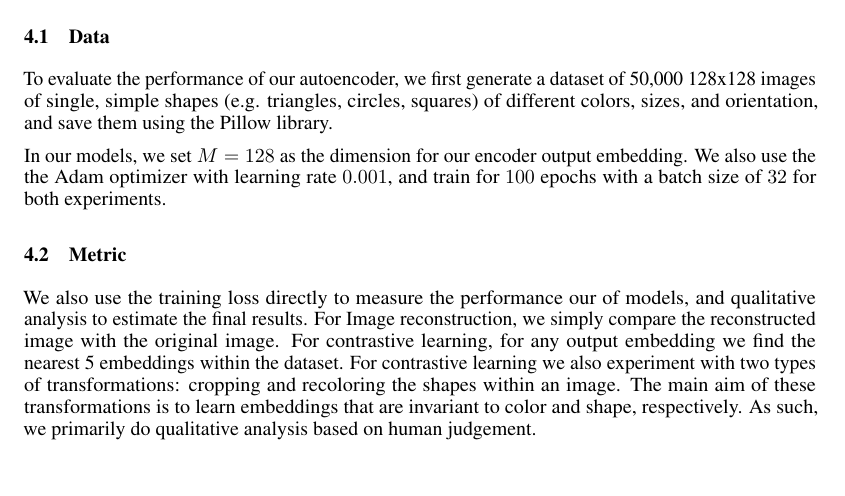
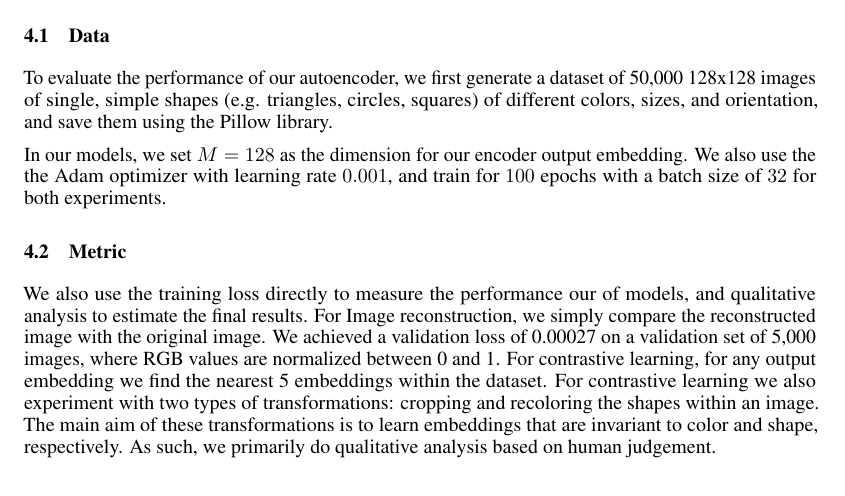
Before and after one commit to ShashankRaghuraj/CSE-5524-Final-Project, a LaTeX paper (Final_Paper/neurips_2025.tex): part of page 3 of 6, cut so that both start at the same text. Compiled offline with pdfLaTeX.

Commit message:
Updated Final Paper pdf with results

```diff
--- a/Final_Paper/neurips_2025.tex
+++ b/Final_Paper/neurips_2025.tex
@@ -154,7 +154,7 @@ To evaluate the performance of our autoencoder, we first generate a dataset of 5
 
 In our models, we set $M = 128$ as the dimension for our encoder output embedding. We also use the the Adam optimizer with learning rate $0.001$, and train for $100$ epochs with a batch size of $32$ for both experiments.
 
-\subsection{Metric} We also use the training loss directly to measure the performance our of models, and qualitative analysis to estimate the final results. For Image reconstruction, we simply compare the reconstructed image with the original image. For contrastive learning, for any output embedding we find the nearest 5 embeddings within the dataset. For contrastive learning we also experiment with two types of transformations: cropping and recoloring the shapes within an image. The main aim of these transformations is to learn embeddings that are invariant to color and shape, respectively. As such, we primarily do qualitative analysis based on human judgement.
+\subsection{Metric} We also use the training loss directly to measure the performance our of models, and qualitative analysis to estimate the final results. For Image reconstruction, we simply compare the reconstructed image with the original image. We achieved a validation loss of 0.00027 on a validation set of 5,000 images, where RGB values are normalized between 0 and 1. For contrastive learning, for any output embedding we find the nearest 5 embeddings within the dataset. For contrastive learning we also experiment with two types of transformations: cropping and recoloring the shapes within an image. The main aim of these transformations is to learn embeddings that are invariant to color and shape, respectively. As such, we primarily do qualitative analysis based on human judgement.
 
 \subsection{Results}
 
```
Also changed, not shown: Final_Paper/neurips_2025.bbl, Final_Paper/neurips_2025.pdf, 3 other files.
